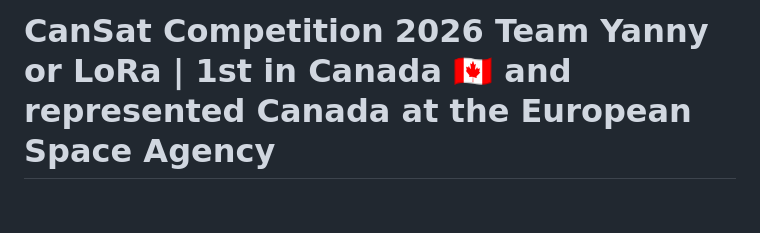
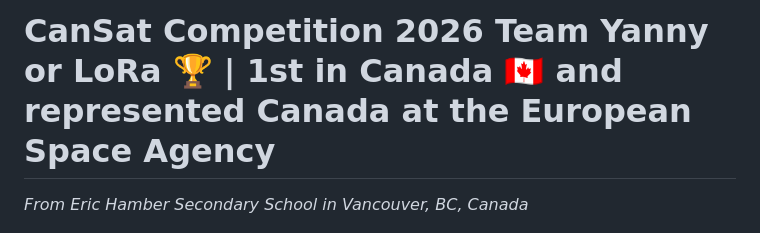
Before and after one commit to CowHair/YannyOrLora, a Markdown page: README.md, the part around the change. Drawn GitHub-style; blank space fills up the shorter version.

Commit message:
tiny changes

```diff
--- a/README.md
+++ b/README.md
@@ -1,4 +1,5 @@
-# CanSat Competition 2026 Team Yanny or LoRa | 1st in Canada 🇨🇦 and represented Canada at the European Space Agency
+# CanSat Competition 2026 Team Yanny or LoRa 🏆 | 1st in Canada 🇨🇦 and represented Canada at the European Space Agency
+*From Eric Hamber Secondary School in Vancouver, BC, Canada*
 
 ![Alt Text](media/TeamMainPhoto.jpg)
 
```
